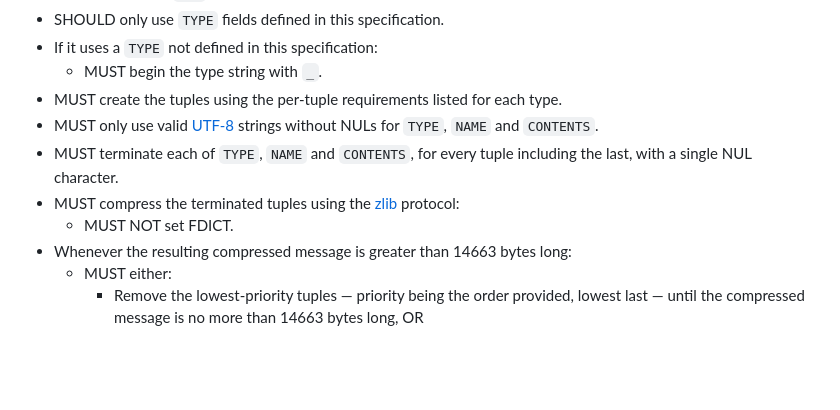
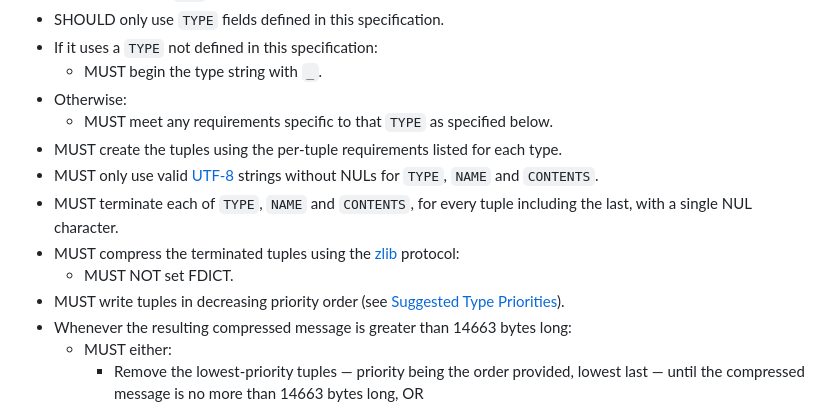
Before and after one commit to rustyrussell/centurymetadata, a Markdown page: SPECIFICATION.md, the part around one of its changes. Rendered like a GitHub page; blank space fills up the shorter version.

```diff
--- a/SPECIFICATION.md
+++ b/SPECIFICATION.md
@@ -119,11 +132,14 @@ A writer of a century metadata file:
 - SHOULD only use `TYPE` fields defined in this specification.
 - If it uses a `TYPE` not defined in this specification:
   - MUST begin the type string with `_`.
+- Otherwise:
+  - MUST meet any requirements specific to that `TYPE` as specified below.
 - MUST create the tuples using the per-tuple requirements listed for each type.
 - MUST only use valid [UTF-8](#ref-utf-8) strings without NULs for `TYPE`, `NAME` and `CONTENTS`.
 - MUST terminate each of `TYPE`, `NAME` and `CONTENTS`, for every tuple including the last, with a single NUL character.
 - MUST compress the terminated tuples using the [zlib](#ref-zlib) protocol:
   - MUST NOT set FDICT.
+- MUST write tuples in decreasing priority order (see [Suggested Type Priorities](#suggested-type-priorities)).
 - Whenever the resulting compressed message is greater than 14663 bytes long:
   - MUST either:
     - Remove the lowest-priority tuples — priority being the order provided, lowest last — until the compressed message is no more than 14663 bytes long, OR
```
Also changed, not shown: other parts of SPECIFICATION.md (+58 -5 lines).
